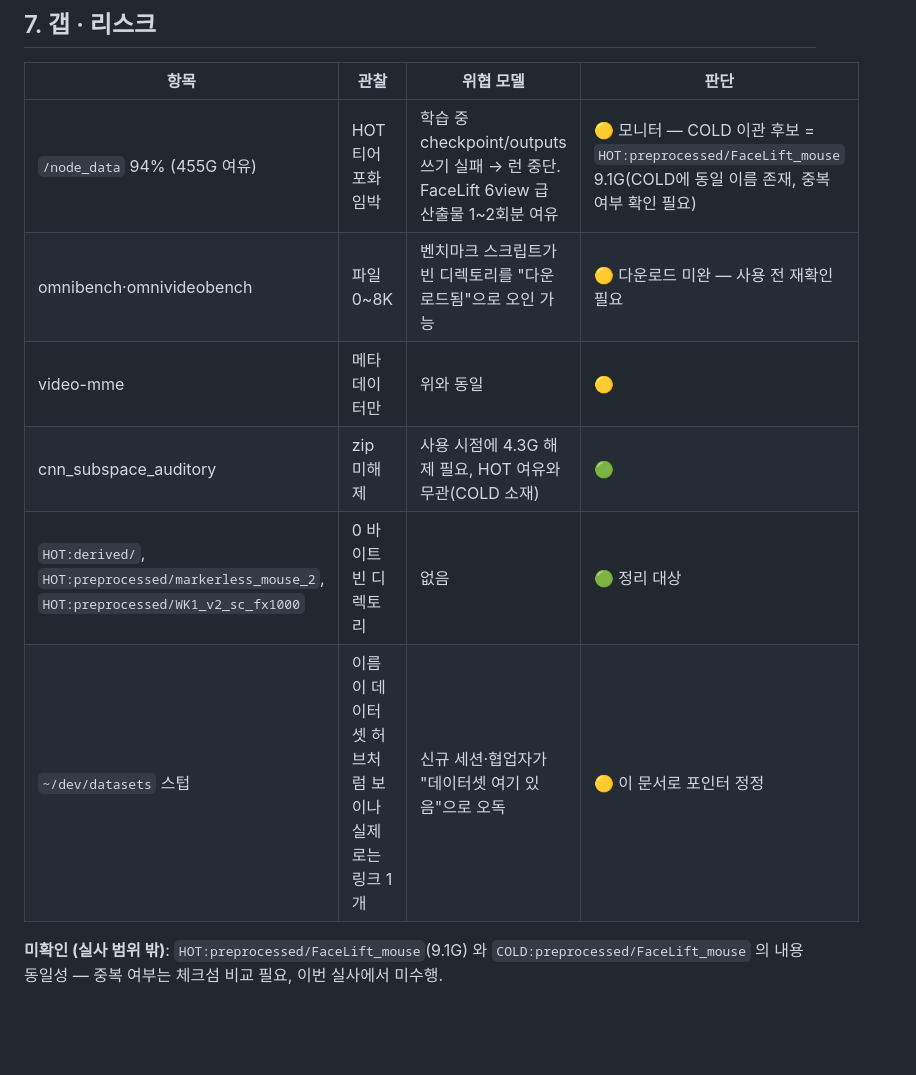
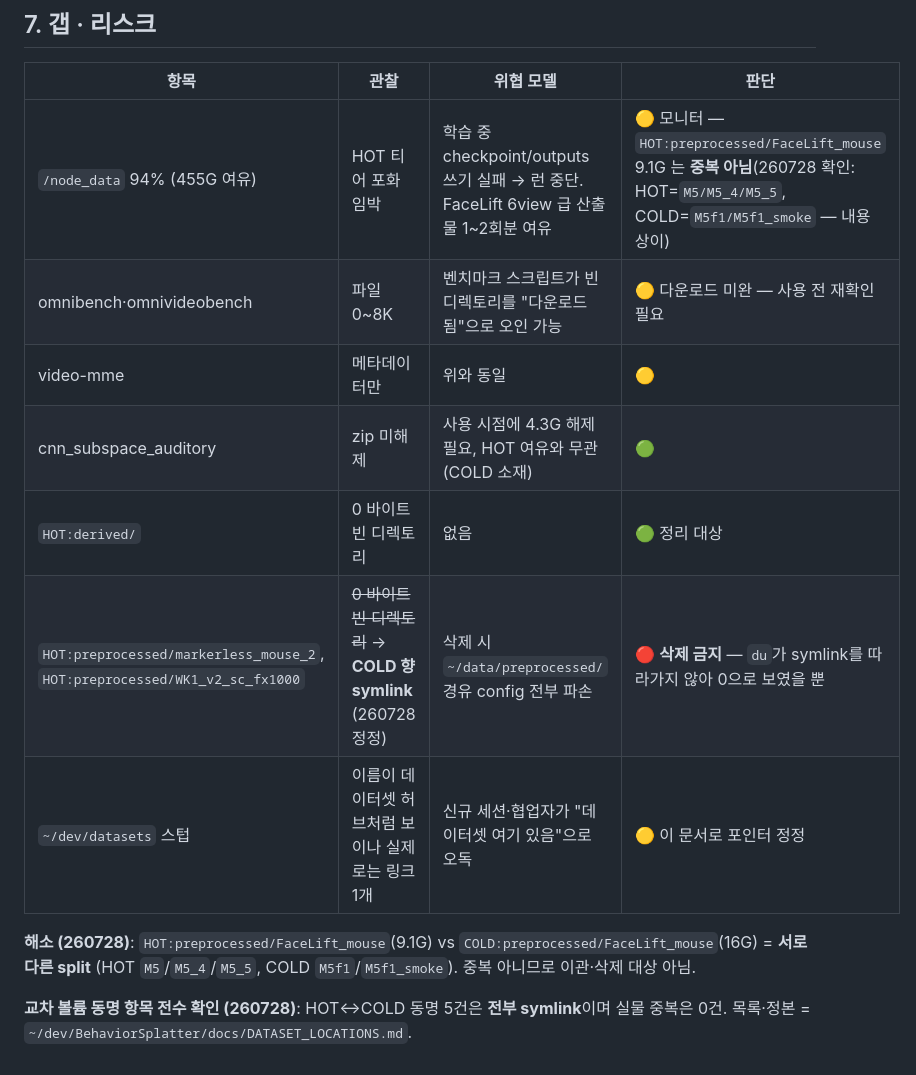
Before and after one commit to kafkapple/behavior-lab, a Markdown page: docs/dev/DATASETS.md, the part around the change. Drawn GitHub-style; blank space fills up the shorter version.

```diff
--- a/docs/dev/DATASETS.md
+++ b/docs/dev/DATASETS.md
@@ -104,11 +104,14 @@
 
 | 항목 | 관찰 | 위협 모델 | 판단 |
 |---|---|---|---|
-| `/node_data` 94% (455G 여유) | HOT 티어 포화 임박 | 학습 중 checkpoint/outputs 쓰기 실패 → 런 중단. FaceLift 6view 급 산출물 1~2회분 여유 | 🟡 모니터 — COLD 이관 후보 = `HOT:preprocessed/FaceLift_mouse` 9.1G(COLD에 동일 이름 존재, 중복 여부 확인 필요) |
+| `/node_data` 94% (455G 여유) | HOT 티어 포화 임박 | 학습 중 checkpoint/outputs 쓰기 실패 → 런 중단. FaceLift 6view 급 산출물 1~2회분 여유 | 🟡 모니터 — `HOT:preprocessed/FaceLift_mouse` 9.1G 는 **중복 아님**(260728 확인: HOT=`M5/M5_4/M5_5`, COLD=`M5f1/M5f1_smoke` — 내용 상이) |
 | omnibench·omnivideobench | 파일 0~8K | 벤치마크 스크립트가 빈 디렉토리를 "다운로드됨"으로 오인 가능 | 🟡 다운로드 미완 — 사용 전 재확인 필요 |
 | video-mme | 메타데이터만 | 위와 동일 | 🟡 |
 | cnn_subspace_auditory | zip 미해제 | 사용 시점에 4.3G 해제 필요, HOT 여유와 무관(COLD 소재) | 🟢 |
-| `HOT:derived/`, `HOT:preprocessed/markerless_mouse_2`, `HOT:preprocessed/WK1_v2_sc_fx1000` | 0 바이트 빈 디렉토리 | 없음 | 🟢 정리 대상 |
+| `HOT:derived/` | 0 바이트 빈 디렉토리 | 없음 | 🟢 정리 대상 |
+| `HOT:preprocessed/markerless_mouse_2`, `HOT:preprocessed/WK1_v2_sc_fx1000` | ~~0 바이트 빈 디렉토리~~ → **COLD 향 symlink** (260728 정정) | 삭제 시 `~/data/preprocessed/` 경유 config 전부 파손 | 🔴 **삭제 금지** — `du`가 symlink를 따라가지 않아 0으로 보였을 뿐 |
 | `~/dev/datasets` 스텁 | 이름이 데이터셋 허브처럼 보이나 실제로는 링크 1개 | 신규 세션·협업자가 "데이터셋 여기 있음"으로 오독 | 🟡 이 문서로 포인터 정정 |
 
-**미확인 (실사 범위 밖)**: `HOT:preprocessed/FaceLift_mouse`(9.1G) 와 `COLD:preprocessed/FaceLift_mouse` 의 내용 동일성 — 중복 여부는 체크섬 비교 필요, 이번 실사에서 미수행.
+**해소 (260728)**: `HOT:preprocessed/FaceLift_mouse`(9.1G) vs `COLD:preprocessed/FaceLift_mouse`(16G) = **서로 다른 split** (HOT `M5`/`M5_4`/`M5_5`, COLD `M5f1`/`M5f1_smoke`). 중복 아니므로 이관·삭제 대상 아님.
+
+**교차 볼륨 동명 항목 전수 확인 (260728)**: HOT↔COLD 동명 5건은 **전부 symlink**이며 실물 중복은 0건. 목록·정본 = `~/dev/BehaviorSplatter/docs/DATASET_LOCATIONS.md`.
```
Also changed, not shown: docs/dev/STORAGE_GUIDE.md (+15 -4 lines).
